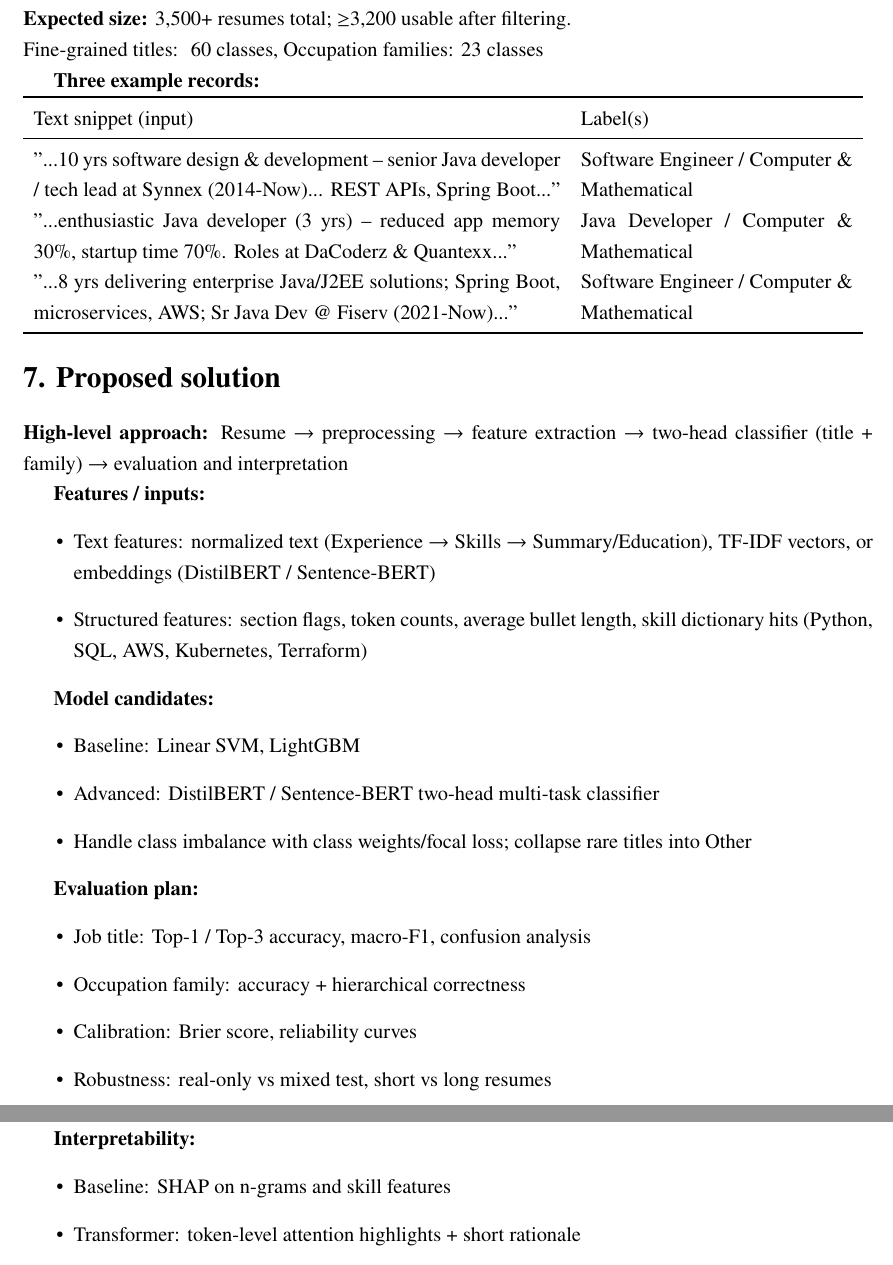
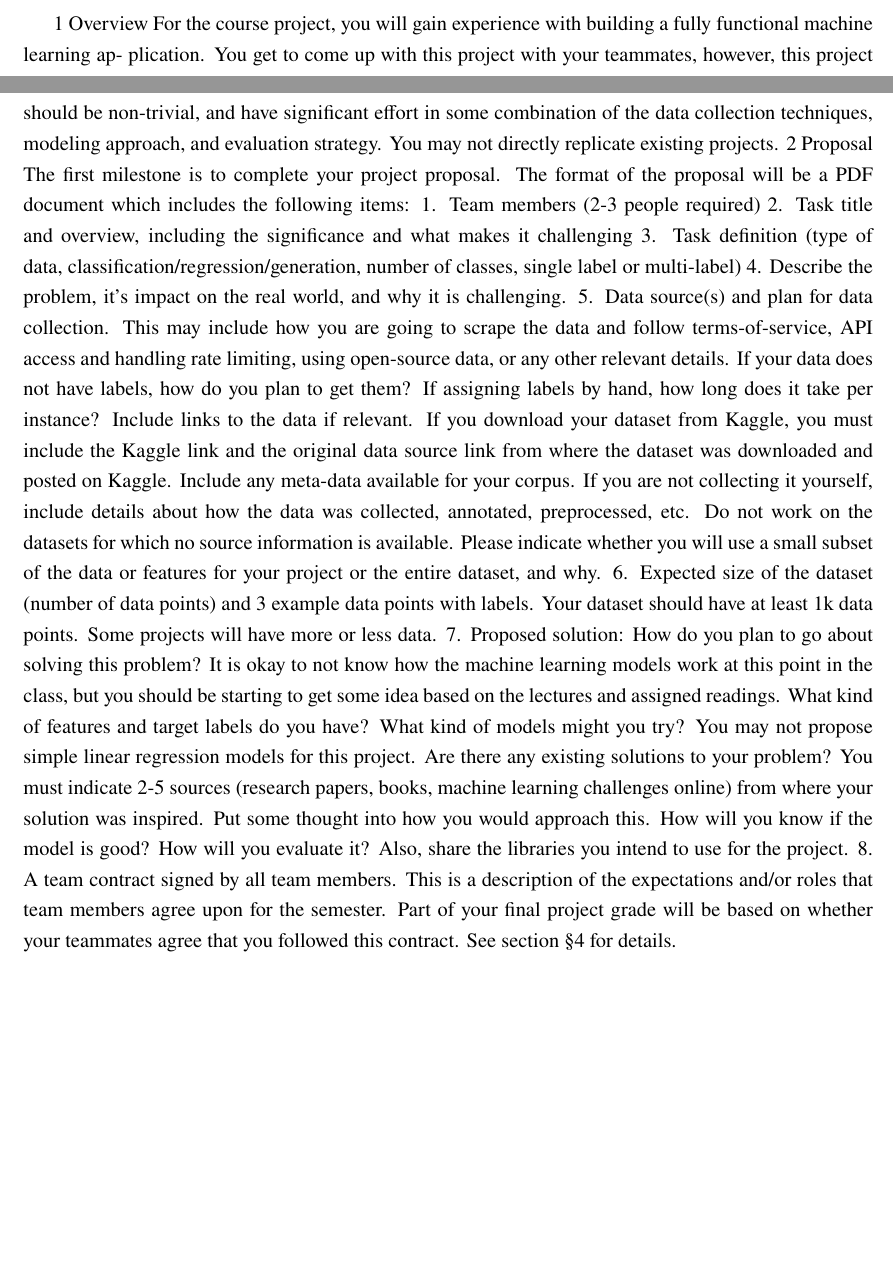
Before and after one commit to KarimElbasiouni/CareerCompass, a LaTeX document (ProjectProposal/ProjectProposal.tex): two parts of pages 4 and 5 of 5 before the commit and two parts of pages 3 and 4 of 4 after it, joined at a grey line, cut at the place of the change, the shorter picture padded with empty space. Compiled offline with pdfLaTeX.

Commit message:
Update ProjectProposal.tex
p6 and p7 update

```diff
--- a/ProjectProposal/ProjectProposal.tex
+++ b/ProjectProposal/ProjectProposal.tex
@@ -101,65 +101,44 @@
 \end{itemize}
 
 
-\section*{6. Expected dataset size and example datapoints}
-\textbf{Expected size:} 3,500+ resumes total; $\geq$3,200 usable after filtering. \\
-Fine-grained titles: ~60 classes, Occupation families: 23 classes
 
-\textbf{Three example records:} \\[2pt]
-\begin{tabular}{p{0.62\linewidth} p{0.32\linewidth}}
-\toprule
-Text snippet (input) & Label(s) \\
-\midrule
-"...10 yrs software design \& development -- senior Java developer / tech lead at Synnex (2014-Now)... REST APIs, Spring Boot..." & Software Engineer / Computer \& Mathematical \\
-"...enthusiastic Java developer (3 yrs) -- reduced app memory 30\%, startup time 70\%. Roles at DaCoderz \& Quantexx..." & Java Developer / Computer \& Mathematical \\
-"...8 yrs delivering enterprise Java/J2EE solutions; Spring Boot, microservices, AWS; Sr Java Dev @ Fiserv (2021-Now)..." & Software Engineer / Computer \& Mathematical \\
-\bottomrule
-\end{tabular}
-
-\section*{7. Proposed solution}
-\textbf{High-level approach:} Resume $\rightarrow$ preprocessing $\rightarrow$ feature extraction $\rightarrow$ two-head classifier (title + family) $\rightarrow$ evaluation and interpretation
-
-\textbf{Features / inputs:}
-\begin{itemize}
-  \item Text features: normalized text (Experience $\rightarrow$ Skills $\rightarrow$ Summary/Education), TF-IDF vectors, or embeddings (DistilBERT / Sentence-BERT)
-  \item Structured features: section flags, token counts, average bullet length, skill dictionary hits (Python, SQL, AWS, Kubernetes, Terraform)
-\end{itemize}
-
-\textbf{Model candidates:}
-\begin{itemize}
-  \item Baseline: Linear SVM, LightGBM
-  \item Advanced: DistilBERT / Sentence-BERT two-head multi-task classifier
-  \item Handle class imbalance with class weights/focal loss; collapse rare titles into Other
-\end{itemize}
-
-\textbf{Evaluation plan:}
-\begin{itemize}
-  \item Job title: Top-1 / Top-3 accuracy, macro-F1, confusion analysis
-  \item Occupation family: accuracy + hierarchical correctness
-  \item Calibration: Brier score, reliability curves
-  \item Robustness: real-only vs mixed test, short vs long resumes
-  \item Fairness: slices based on resume length and section presence
-\end{itemize}
-
-\textbf{Interpretability:}
-\begin{itemize}
-  \item Baseline: SHAP on n-grams and skill features
-  \item Transformer: token-level attention highlights + short rationale
-\end{itemize}
-
-\textbf{Libraries / tools:}
-\begin{itemize}
-  \item pandas, numpy, scikit-learn, LightGBM
-  \item transformers, sentence-transformers, torch
-  \item shap, spaCy, pdfminer.six, python-docx
-\end{itemize}
-
-\textbf{Related work / references (2--5 sources):}
-\begin{itemize}
-  \item Multi-class text classification with TF-IDF + SVM/GBDT
-  \item BERT fine-tuning for document classification with multi-task heads
-  \item Hierarchical evaluation (family-level correctness when title is ambiguous)
-  \item Industry practices for resume/job normalization using skill dictionaries
-\end{itemize}
+1 Overview
+For the course project, you will gain experience with building a fully functional machine learning ap-
+plication. You get to come up with this project with your teammates, however, this project should
+be non-trivial, and have significant effort in some combination of the data collection techniques,
+modeling approach, and evaluation strategy. You may not directly replicate existing projects.
+2 Proposal
+The first milestone is to complete your project proposal. The format of the proposal will be a PDF
+document which includes the following items:
+1. Team members (2-3 people required)
+2. Task title and overview, including the significance and what makes it challenging
+3. Task definition (type of data, classification/regression/generation, number of classes, single
+label or multi-label)
+4. Describe the problem, it’s impact on the real world, and why it is challenging.
+5. Data source(s) and plan for data collection. This may include how you are going to scrape the
+data and follow terms-of-service, API access and handling rate limiting, using open-source
+data, or any other relevant details. If your data does not have labels, how do you plan to
+get them? If assigning labels by hand, how long does it take per instance? Include links to
+the data if relevant. If you download your dataset from Kaggle, you must include the Kaggle
+link and the original data source link from where the dataset was downloaded and posted on
+Kaggle. Include any meta-data available for your corpus. If you are not collecting it yourself,
+include details about how the data was collected, annotated, preprocessed, etc. Do not work
+on the datasets for which no source information is available. Please indicate whether you will
+use a small subset of the data or features for your project or the entire dataset, and why.
+6. Expected size of the dataset (number of data points) and 3 example data points with labels.
+Your dataset should have at least 1k data points. Some projects will have more or less data.
+7. Proposed solution: How do you plan to go about solving this problem? It is okay to not know
+how the machine learning models work at this point in the class, but you should be starting
+to get some idea based on the lectures and assigned readings. What kind of features and
+target labels do you have? What kind of models might you try? You may not propose simple
+linear regression models for this project. Are there any existing solutions to your problem?
+You must indicate 2-5 sources (research papers, books, machine learning challenges online)
+from where your solution was inspired. Put some thought into how you would approach this.
+How will you know if the model is good? How will you evaluate it? Also, share the libraries
+you intend to use for the project.
+8. A team contract signed by all team members. This is a description of the expectations
+and/or roles that team members agree upon for the semester. Part of your final project grade
+will be based on whether your teammates agree that you followed this contract. See section
+§4 for details.
 
 \end{document}
```
